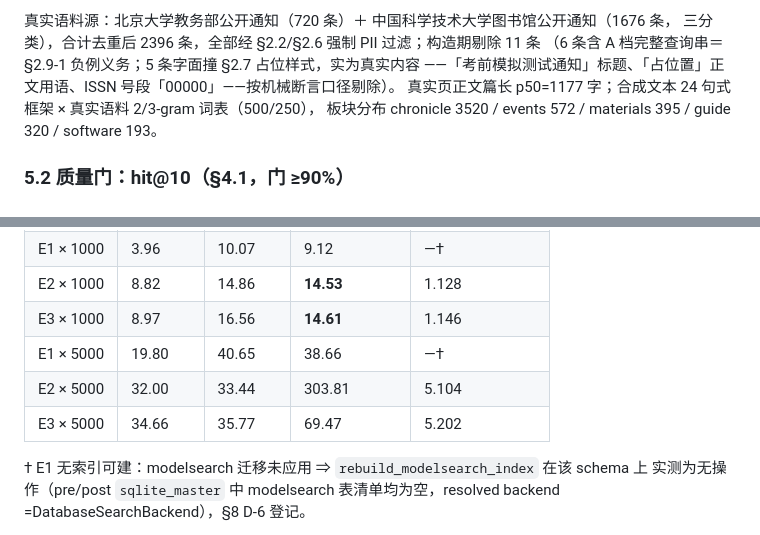
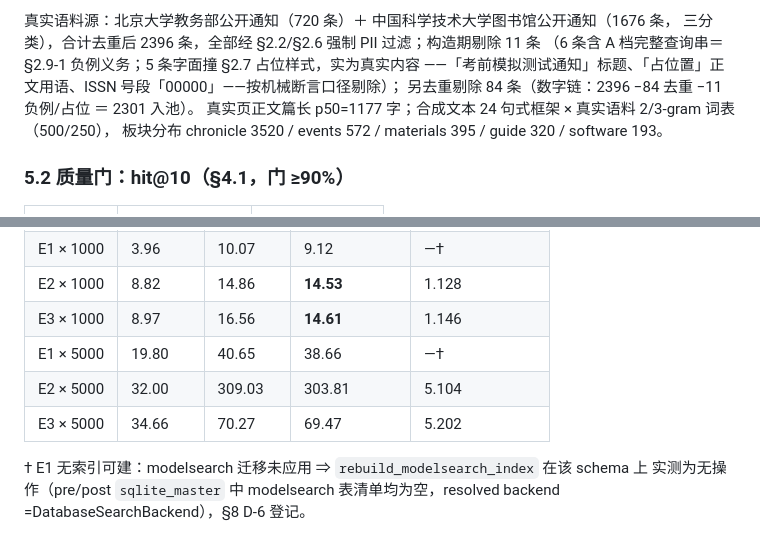
Before and after one commit to luehunnie/peiligo, a Markdown page: docs/POC_SEARCH_REPORT.md, 2 parts joined by grey strips. GitHub-like rendering.

Commit message:
M6.2: address review OBS-1/OBS-3 (p95 cells erratum + dedup note)
Co-Authored-By: Claude Code <noreply@anthropic.com>

```diff
--- a/docs/POC_SEARCH_REPORT.md
+++ b/docs/POC_SEARCH_REPORT.md
@@ -247,7 +247,8 @@ Human 2026-08-31 裁决**选项 A**（5000 档按实得比例执行）——实
 真实语料源：北京大学教务部公开通知（720 条）＋ 中国科学技术大学图书馆公开通知（1676 条，
 三分类），合计去重后 2396 条，全部经 §2.2/§2.6 强制 PII 过滤；构造期剔除 11 条
 （6 条含 A 档完整查询串＝§2.9-1 负例义务；5 条字面撞 §2.7 占位样式，实为真实内容
-——「考前模拟测试通知」标题、「占位置」正文用语、ISSN 号段「00000」——按机械断言口径剔除）。
+——「考前模拟测试通知」标题、「占位置」正文用语、ISSN 号段「00000」——按机械断言口径剔除）；
+另去重剔除 84 条（数字链：2396 −84 去重 −11 负例/占位 ＝ 2301 入池）。
 真实页正文篇长 p50=1177 字；合成文本 24 句式框架 × 真实语料 2/3-gram 词表（500/250），
 板块分布 chronicle 3520 / events 572 / materials 395 / guide 320 / software 193。
 
@@ -281,8 +282,8 @@ Human 2026-08-31 裁决**选项 A**（5000 档按实得比例执行）——实
 | E2 × 1000 | 8.82 | 14.86 | **14.53** | 1.128 |
 | E3 × 1000 | 8.97 | 16.56 | **14.61** | 1.146 |
 | E1 × 5000 | 19.80 | 40.65 | 38.66 | —† |
-| E2 × 5000 | 32.00 | 33.44 | 303.81 | 5.104 |
-| E3 × 5000 | 34.66 | 35.77 | 69.47 | 5.202 |
+| E2 × 5000 | 32.00 | 309.03 | 303.81 | 5.104 |
+| E3 × 5000 | 34.66 | 70.27 | 69.47 | 5.202 |
 
 † E1 无索引可建：modelsearch 迁移未应用 ⇒ `rebuild_modelsearch_index` 在该 schema 上
 实测为无操作（pre/post `sqlite_master` 中 modelsearch 表清单均为空，resolved backend
```
